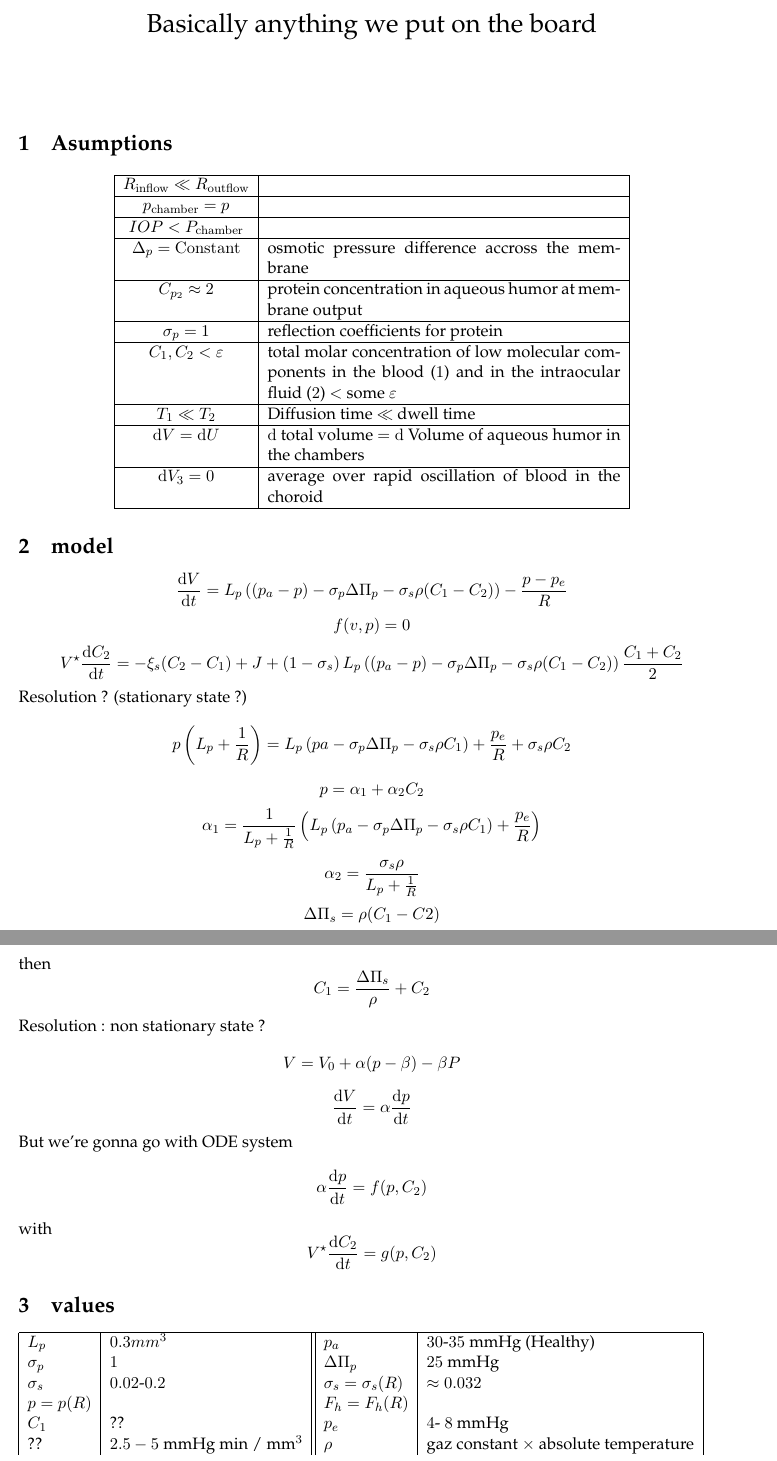
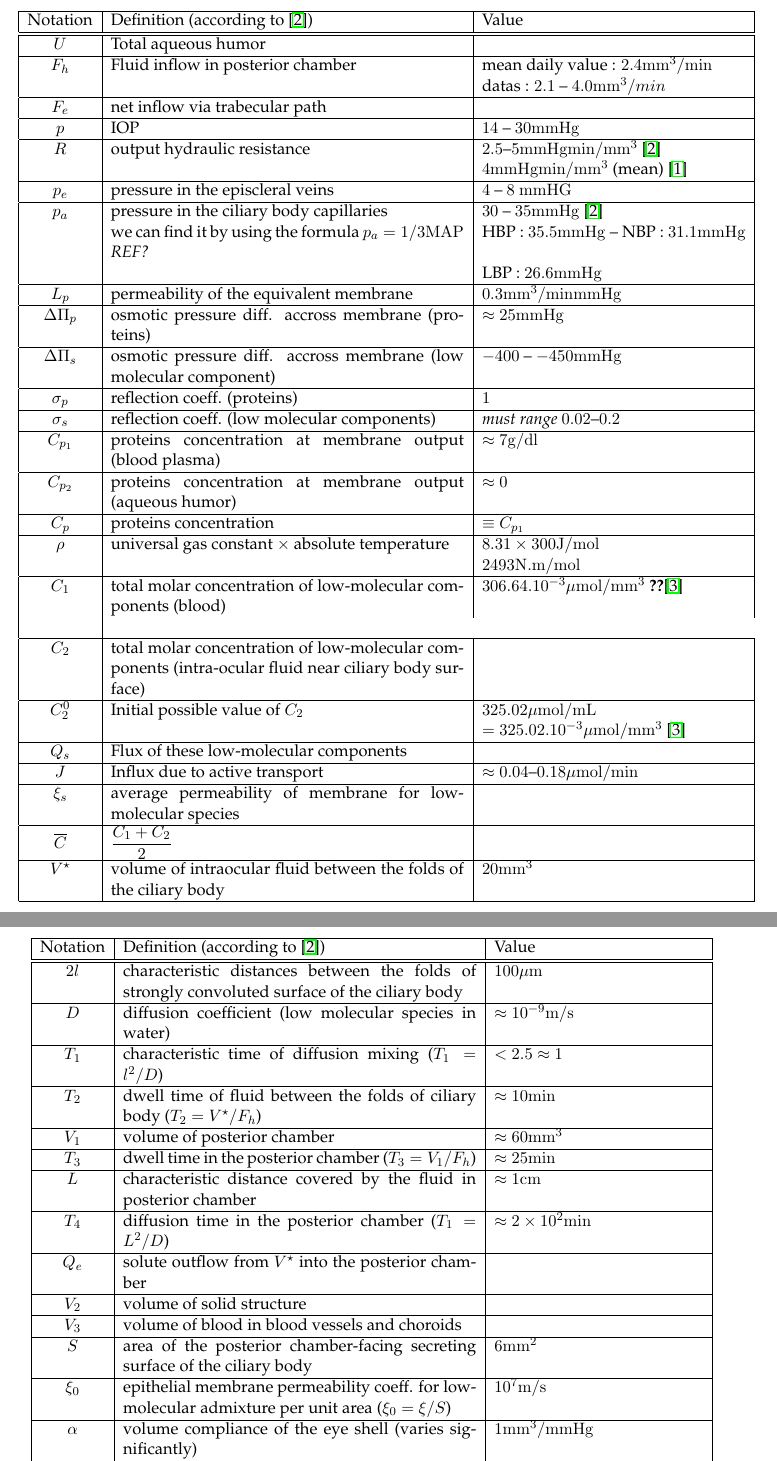
Before and after one commit to cemosis/SEME, a LaTeX document (notes.tex): two parts of pages 1 and 2 of 2 before the commit and two parts of pages 2 and 3 of 3 after it, joined at a grey line, cut at the place of the change. Compiled offline with pdfLaTeX.

Commit message:
really change table this time

```diff
--- a/notes.tex
+++ b/notes.tex
@@ -46,7 +46,7 @@
 \let\pa\partial
 \def \intdb{\int\!\!\!\!\int}
 
-\title{Basically anything we put on the board}
+\title{Datas}
 \date{}
 \newtheorem{theorem}{Theorem}
 \newtheorem{lemma}{Lemma}
@@ -82,26 +82,106 @@ morekeywords={*,...}            % if you want to add more keywords to the set
 }
 \begin{document}
 \maketitle
-\section{Asumptions}
+%\section{Datas/Values}
 \begin{center}
-\begin{tabular}{|c|p{0.5\textwidth}|}
+\begin{tabular}{|c|p{0.5\textwidth}|l|}
 \hline
-$R_{\mathrm{inflow}} \ll R_{\mathrm{outflow}}$&\\
+Notation & Definition (according to \cite{lyubimov2007dynamics}) & Value \\
 \hline
-$p_{\mathrm{chamber}} = p$&\\
 \hline
-$IOP < P_{\mathrm{chamber}}$&\\
+$U$ & Total aqueous humor & \\
 \hline
-$\Delta_p = \mathrm{Constant}$&osmotic pressure difference accross the membrane\\
+$F_h$ & Fluid inflow in posterior chamber & mean daily value : $2.4 \mathrm{mm}^3/\mathrm{min}$ \\
+&& datas : $2.1$ -- $4.0 \mathrm{mm}^3/min$\\
 \hline
-$C_{p_2} \approx 2$ &protein concentration in aqueous humor at membrane output \\
+$F_e$ & net inflow via trabecular path & \\
+ \hline
+ $p$ & IOP & $14$ -- $30 \mathrm{mmHg}$\\
+ \hline
+ $R$ & output hydraulic resistance & $2.5$--$5 \mathrm{mmHgmin}/\mathrm{mm}^3$ \cite{lyubimov2007dynamics}\\
+ && $4\mathrm{mmHgmin}/\mathrm{mm}^3$ (mean) \cite{bill1975blood}\\
+ \hline
+ $p_e$ & pressure in the episcleral veins & $4$ -- $8$ $\mathrm{mmHG} $\\
+ \hline
+ $p_a$ & pressure in the ciliary body capillaries & $30$ -- $35 \mathrm{mmHg}$ \cite{lyubimov2007dynamics}\\
+ &we can find it by using the formula $p_a = 1/3 \mathrm{MAP} $ \textit{REF?} & HBP : $35.5 \mathrm{mmHg} $ -- NBP : $31.1\mathrm{mmHg}$  \\
+ && LBP : $26.6\mathrm{mmHg}$\\
+ \hline
+ $L_p$ & permeability of the equivalent membrane & $0.3 \mathrm{mm^3}/\mathrm{minmmHg}$\\
+ \hline
+ $\Delta \Pi_p $& osmotic pressure diff. accross membrane (proteins) &$\approx 25 \mathrm{mmHg}$\\
+ \hline
+ $\Delta \Pi_s $&osmotic pressure diff. accross membrane (low molecular component)& $-400$ -- $-450 \mathrm{mmHg}$\\
+ \hline
+ $\sigma_p$ &reflection coeff. (proteins) & $1$ \\
+ \hline
+ $\sigma_s$ & reflection coeff. (low molecular components) & \textit{must range} $0.02$--$0.2$ \\
+ \hline
+$ C_{p_1}$& proteins concentration at membrane output (blood plasma) & $\approx 7 \mathrm{g}/\mathrm{dl}$ \\
 \hline
-$\sigma_p = 1 $ &reflection coefficients for protein\\
+$C_{p_2}$ & proteins concentration at membrane output (aqueous humor) &$\approx 0$ \\
 \hline
-$C_1,C_2 < \eps$ & total molar concentration of low molecular components in the blood ($1$) and in the intraocular fluid ($2$) $<$ some  $\eps$\\
+$C_p$ & proteins concentration & $\equiv C_{p_1}$ \\
 \hline
-$T_1 \ll T_2$ & Diffusion time $\ll$ dwell time \\
+$\rho$ & universal gas constant $\times$  absolute temperature &$8.31 \times 300 \mathrm{J}/\mathrm{mol} $\\
+&& $2493 \mathrm{N}.\mathrm{m}/\mathrm{mol}$\\
 \hline
-$\dd V = \dd U$ & $\dd$ total volume $= \dd$ Volume of aqueous humor in the chambers \\
+$C_1$& total molar concentration of low-molecular components (blood) & $306.64.10^{-3} \mu \mathrm{mol}/\mathrm{mm}^3$ \textbf{??}\cite{to2002mechanism}\\\\
 \hline
-$\dd V_3 =0 $ & average over rapid oscillation of blood in the choroid\\
+$C_2$& total molar concentration of low-molecular components (intra-ocular fluid near ciliary body surface) & \\
+\hline
+$C_2^0$&Initial possible value of $C_2$&$325.02 \mu \mathrm{mol}/\mathrm{mL}$ \\
+& & $ = 325.02.10^{-3}	 \mu \mathrm{mol}/\mathrm{mm^3}$
+\cite{to2002mechanism}\\
+\hline
+$Q_s$ & Flux of these low-molecular components & \\
+\hline
+$J$ & Influx due to active transport & $\approx 0.04$--$0.18 \mu \mathrm{mol} / \mathrm{min}$\\
+\hline
+$\xi_s$ & average permeability of membrane for low-molecular species& \\
+\hline
+$\overline{C}$& $\displaystyle{\frac{C_1+C_2}{2}}$& \\
+\hline
+
+$V^\star$ & volume of intraocular fluid between the folds of the ciliary body & $20 \mathrm{mm}^3 $\\
+\hline
+
+\end{tabular}
+\end{center}
+\begin{center}
+\begin{tabular}{|c|p{0.5\textwidth}|l|}
+\hline
+Notation & Definition (according to \cite{lyubimov2007dynamics}) & Value \\
+\hline
+\hline
+$2l$& characteristic distances between the folds of strongly convoluted surface of the ciliary body & $100 \mu \mathrm{m}$\\
+\hline
+$D$ & diffusion coefficient (low molecular species in water) & $\approx 10^{-9} \mathrm{m}/\mathrm{s}$\\
+\hline
+$T_1$ & characteristic time of diffusion mixing ($T_1 = l^2/D$)& $<2.5 \approx1$\\
+\hline
+$T_2$ & dwell time of fluid between the folds of ciliary body ($T_2 = V^\star /F_h$) & $\approx 10 \mathrm{min}$\\
+\hline
+$V_1$ & volume of posterior chamber & $\approx 60 \mathrm{mm}^3$\\
+\hline
+$T_3$ & dwell time in the posterior chamber ($T_3 = V_1 / F_h$) & $\approx 25 \mathrm{min}$\\
+\hline
+$L$ & characteristic distance covered by the fluid in posterior chamber & $ \approx 1 \mathrm{cm} $ \\
+\hline
+$T_4$& diffusion time in the posterior chamber ($T_1 = L^2/D$) & $\approx 2 \times 10^2 \mathrm{min}$
+\\
+\hline
+$Q_e$ & solute outflow from $V^\star$ into the posterior chamber & \\
+\hline
+$V_2$ & volume of solid structure & \\
+\hline
+$V_3$ & volume of blood in blood vessels and choroids & \\
+\hline
+$S$ & area of the posterior chamber-facing secreting surface of the ciliary body & $6 \mathrm{mm}^2 $\\
+\hline
+$\xi_0$ & epithelial membrane permeability coeff. for low-molecular admixture per unit area ($\xi_0 = \xi/S$) & $ 10^7 \mathrm{
+m}/\mathrm{s}$
+\\
+\hline
+$\alpha$ & volume compliance of the eye shell (varies significantly)& $ 1 \mathrm{mm}^3/\mathrm{mmHg}$\\
+\hline
@@ -113,60 +206,0 @@ $\dd V_3 =0 $ & average over rapid oscillation of blood in the choroid\\
-\section{model}
-\[
-\frac{\dd V}{\dd t} = L_{p} \left( (p_{a} -p) - \sigma_{p} \Delta \Pi_{p} - \sigma_{s} \rho (C_{1}- C_{2}) \right) - \frac{p - p_{e} }{R}
-\]
-\[
-f(v,p) = 0
-\]
-\[
-V^\star \frac{\dd C_2}{\dd t} = - \xi_s (C_2-C_1) + J + \left(1- \sigma_s\right)L_p\left((p_a-p) - \sigma_p \Delta \Pi_p - \sigma_s \rho (C_1-C_2) \right) \frac{C_1 + C_2}{2}
-\]
-Resolution ? (stationary state ?)
-\[
-p\left( L_p + \frac{1}{R} \right) = L_p \left(pa - \sigma_p \Delta \Pi_p - \sigma_s \rho C_1\right) + \frac{p_e}{R} + \sigma_s \rho C_2
-\]
-\[
-p = \alpha_1 + \alpha_2 C_2
-\]
-\[
-\alpha_1 = \frac{1}{L_p + \frac{1}{R}} \left( L_p \left( p_a - \sigma_p \Delta \Pi_p - \sigma_s \rho C_1 \right) + \frac{p_e}{R}\right)
-\]
-\[
-\alpha_2 = \frac{\sigma_s \rho}{L_p + \frac{1}{R}}
-\]
-\[
-\Delta \Pi_s = \rho (C_1 - C2)
-\]
-then
-\[
-C_1 = \frac{\Delta \Pi_s}{\rho} + C_2
-\]
-Resolution : non stationary state ?
-\[
-V = V_0 + \alpha (p - \beta ) - \beta P
-\]
-\[
-\frac{\dd V}{\dd t}= \alpha \frac{\dd p}{\dd t}
-\]
-But we're gonna go with ODE system
-\[
-\alpha \frac{\dd p}{\dd t} = f(p, C_2)
-\]
-with
-\[
-V^\star \frac{\dd C_2}{\dd t} = g(p, C_2)
-\]
-\section{values}
-\begin{tabular}{|l|l||l|l|}
- \hline
-$ L_p $ &$0.3 mm^ 3$&$p_a$&  $30$-$35$ mmHg (Healthy)\\
-
-$\sigma_p$& $ 1$& $\Delta \Pi_p$&$25$ mmHg\\
-
-$\sigma_s$& $0.02$-$0.2$& $\sigma_s =  \sigma_s (R)$& $\approx 0.032$\\
-
-$p = p(R)$&& $F_h = F_h(R)$&\\
-
-$C_1 $& ??& $p_e$& $ 4 $- $8$ mmHg\\
-
-?? & $2.5 - 5$ mmHg min / mm$^3$
-& $\rho$& gaz constant $ \times$ absolute temperature \\
@@ -178,2 +207 @@ $J$ & $0.04$ - $0.18$  $\mu$ mol/min
 \end{tabular}
-\section{Goal}
@@ -188 +331,3 @@ $J$ & $0.04$ - $0.18$  $\mu$ mol/min
+\bibliographystyle{plain}
+\bibliography{bibli}
 \end{document}
```
Also changed, not shown: notes.tex (152 more changed lines).
